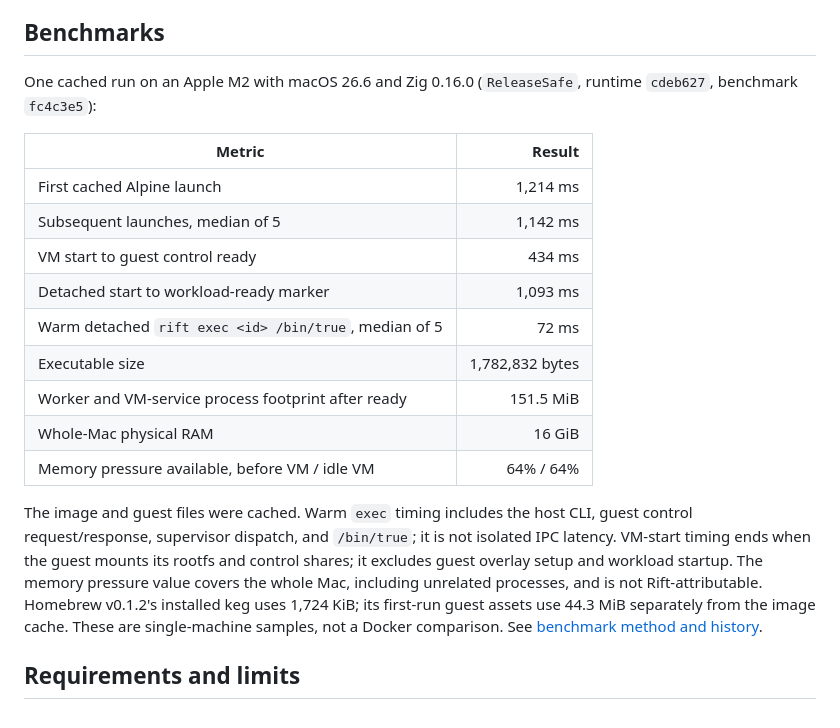
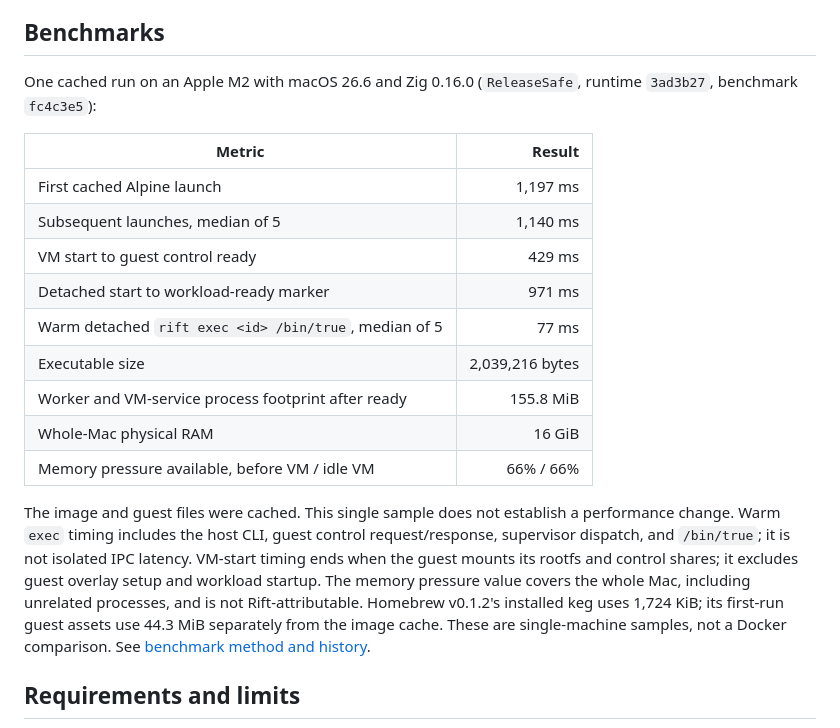
Before and after one commit to OthmaneBlial/Rift, a Markdown page: README.md, the part around the change. Drawn GitHub-style.

Commit message:
docs(benchmarks): record latest local sample

```diff
--- a/README.md
+++ b/README.md
@@ -109,21 +109,21 @@ Host environment variables are not copied into containers. Volumes are read-only
 
 ## Benchmarks
 
-One cached run on an Apple M2 with macOS 26.6 and Zig 0.16.0 (`ReleaseSafe`, runtime `cdeb627`, benchmark `fc4c3e5`):
+One cached run on an Apple M2 with macOS 26.6 and Zig 0.16.0 (`ReleaseSafe`, runtime `3ad3b27`, benchmark `fc4c3e5`):
 
 | Metric | Result |
 | --- | ---: |
-| First cached Alpine launch | 1,214 ms |
-| Subsequent launches, median of 5 | 1,142 ms |
-| VM start to guest control ready | 434 ms |
-| Detached start to workload-ready marker | 1,093 ms |
-| Warm detached `rift exec <id> /bin/true`, median of 5 | 72 ms |
-| Executable size | 1,782,832 bytes |
-| Worker and VM-service process footprint after ready | 151.5 MiB |
+| First cached Alpine launch | 1,197 ms |
+| Subsequent launches, median of 5 | 1,140 ms |
+| VM start to guest control ready | 429 ms |
+| Detached start to workload-ready marker | 971 ms |
+| Warm detached `rift exec <id> /bin/true`, median of 5 | 77 ms |
+| Executable size | 2,039,216 bytes |
+| Worker and VM-service process footprint after ready | 155.8 MiB |
 | Whole-Mac physical RAM | 16 GiB |
-| Memory pressure available, before VM / idle VM | 64% / 64% |
+| Memory pressure available, before VM / idle VM | 66% / 66% |
 
-The image and guest files were cached. Warm `exec` timing includes the host CLI, guest control request/response, supervisor dispatch, and `/bin/true`; it is not isolated IPC latency. VM-start timing ends when the guest mounts its rootfs and control shares; it excludes guest overlay setup and workload startup. The memory pressure value covers the whole Mac, including unrelated processes, and is not Rift-attributable. Homebrew v0.1.2's installed keg uses 1,724 KiB; its first-run guest assets use 44.3 MiB separately from the image cache. These are single-machine samples, not a Docker comparison. See [benchmark method and history](docs/BENCHMARKS.md).
+The image and guest files were cached. This single sample does not establish a performance change. Warm `exec` timing includes the host CLI, guest control request/response, supervisor dispatch, and `/bin/true`; it is not isolated IPC latency. VM-start timing ends when the guest mounts its rootfs and control shares; it excludes guest overlay setup and workload startup. The memory pressure value covers the whole Mac, including unrelated processes, and is not Rift-attributable. Homebrew v0.1.2's installed keg uses 1,724 KiB; its first-run guest assets use 44.3 MiB separately from the image cache. These are single-machine samples, not a Docker comparison. See [benchmark method and history](docs/BENCHMARKS.md).
 
 ## Requirements and limits
 
```
Also changed, not shown: docs/BENCHMARKS.md (+30 -2 lines).
